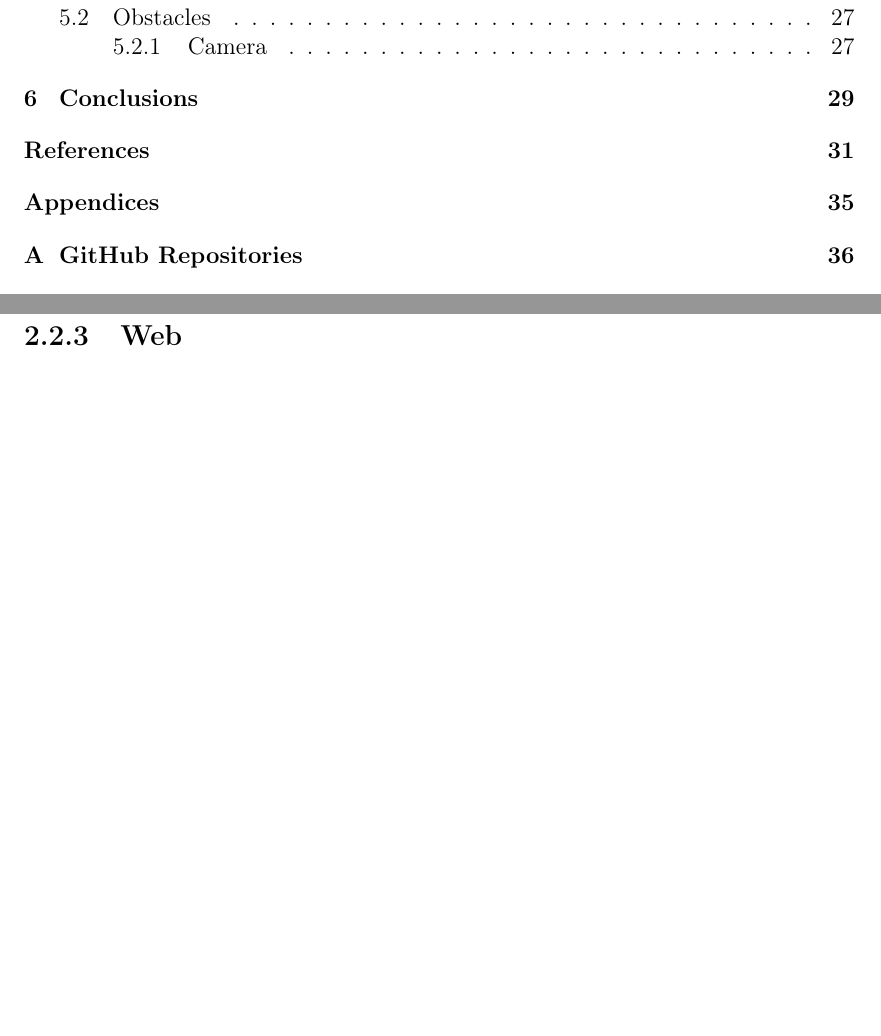
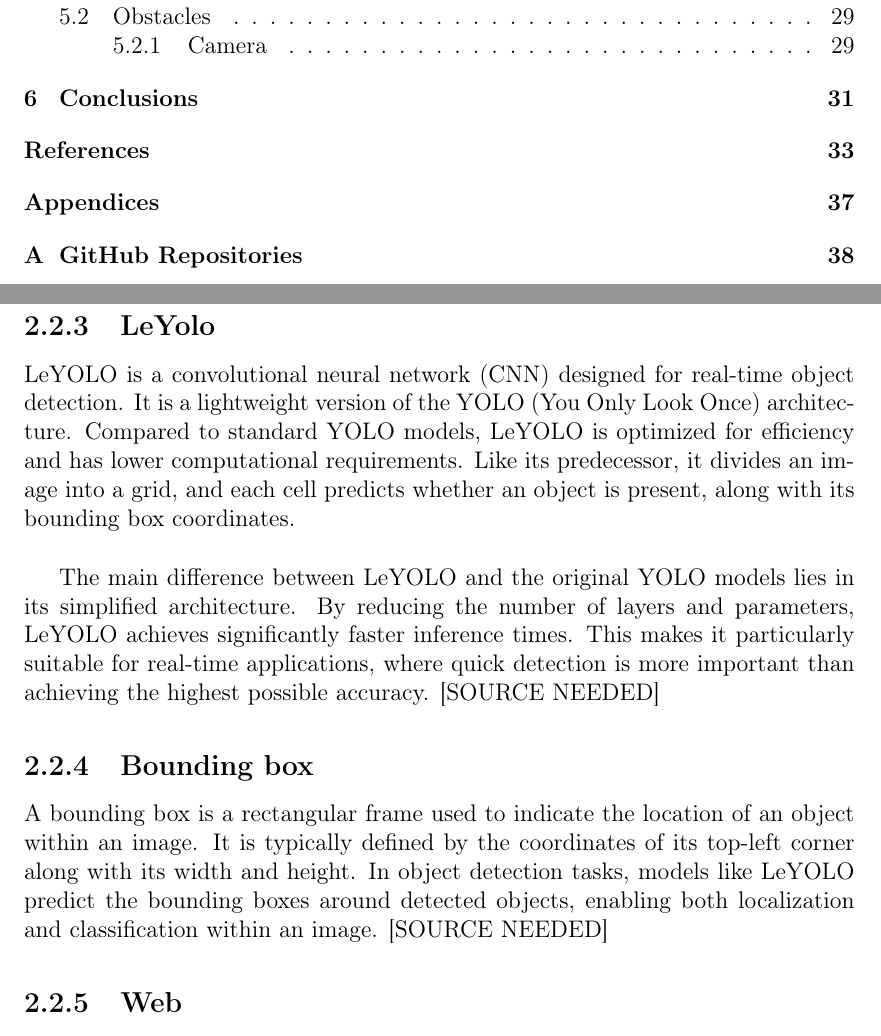
Before and after one commit to bachelor-gruppe-04/documentation, a LaTeX thesis (main.tex, which reads chapters/04-theory.tex): two parts of pages 7 and 22 of 51 before the commit and two parts of pages 7 and 22 of 53 after it, joined at a grey line, cut so that both start at the same text, the shorter picture padded with empty space. Compiled offline with pdfLaTeX.

Commit message:
Updates from Overleaf

```diff
--- a/chapters/04-theory.tex
+++ b/chapters/04-theory.tex
@@ -88,6 +88,18 @@ A common real-world application of classification is email spam detection. In th
     \caption[Email Classification]{Email Classification \cite{analytixlabs:classification}}
     \label{fig:classification}
 \end{figure}
+
+\subsection{LeYolo}
+LeYOLO is a convolutional neural network (CNN) designed for real-time object detection. It is a lightweight version of the YOLO (You Only Look Once) architecture. Compared to standard YOLO models, LeYOLO is optimized for efficiency and has lower computational requirements. Like its predecessor, it divides an image into a grid, and each cell predicts whether an object is present, along with its bounding box coordinates. \\
+
+The main difference between LeYOLO and the original YOLO models lies in its simplified architecture. By reducing the number of layers and parameters, LeYOLO achieves significantly faster inference times. This makes it particularly suitable for real-time applications, where quick detection is more important than achieving the highest possible accuracy. [SOURCE NEEDED]
+
+\subsection{Bounding box}
+A bounding box is a rectangular frame used to indicate the location of an object within an image. It is typically defined by the coordinates of its top-left corner along with its width and height. In object detection tasks, models like LeYOLO predict the bounding boxes around detected objects, enabling both localization and classification within an image. [SOURCE NEEDED]
+
+
+
+
 
 \subsection{Web}
 \label{subsec:web}
```
